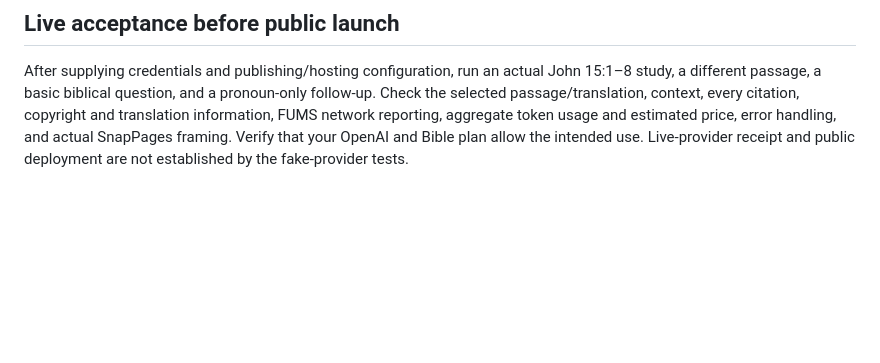
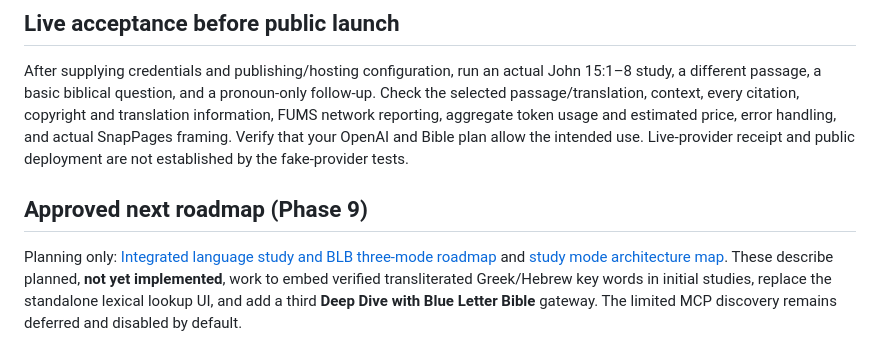
Before and after one commit to TheCruciblesFire/TCF-Study-App, a Markdown page: README.md, the part around the change. GitHub-like rendering; blank space fills up the shorter version.

```diff
--- a/README.md
+++ b/README.md
@@ -122,3 +122,7 @@ The API also accepts browser-confirmed same-origin requests through an HTTPS rev
 ## Live acceptance before public launch
 
 After supplying credentials and publishing/hosting configuration, run an actual John 15:1–8 study, a different passage, a basic biblical question, and a pronoun-only follow-up. Check the selected passage/translation, context, every citation, copyright and translation information, FUMS network reporting, aggregate token usage and estimated price, error handling, and actual SnapPages framing. Verify that your OpenAI and Bible plan allow the intended use. Live-provider receipt and public deployment are not established by the fake-provider tests.
+
+## Approved next roadmap (Phase 9)
+
+Planning only: [Integrated language study and BLB three-mode roadmap](docs/phase9-roadmap.md) and [study mode architecture map](docs/study-mode-architecture-map.md). These describe planned, **not yet implemented**, work to embed verified transliterated Greek/Hebrew key words in initial studies, replace the standalone lexical lookup UI, and add a third **Deep Dive with Blue Letter Bible** gateway. The limited MCP discovery remains deferred and disabled by default.
```
Also changed, not shown: docs/phase9-roadmap.md (added, +90 -0 lines), docs/study-mode-architecture-map.md (added, +33 -0 lines).
